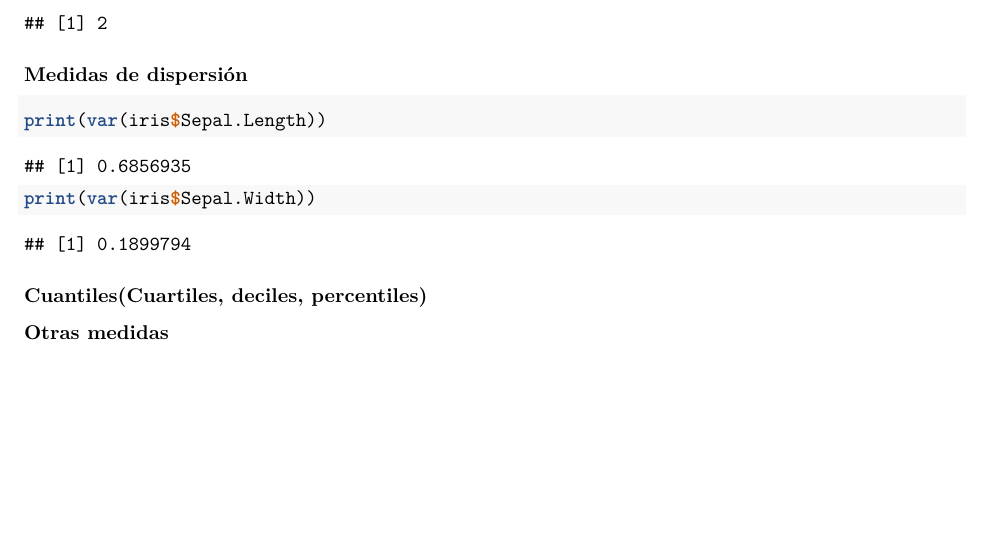
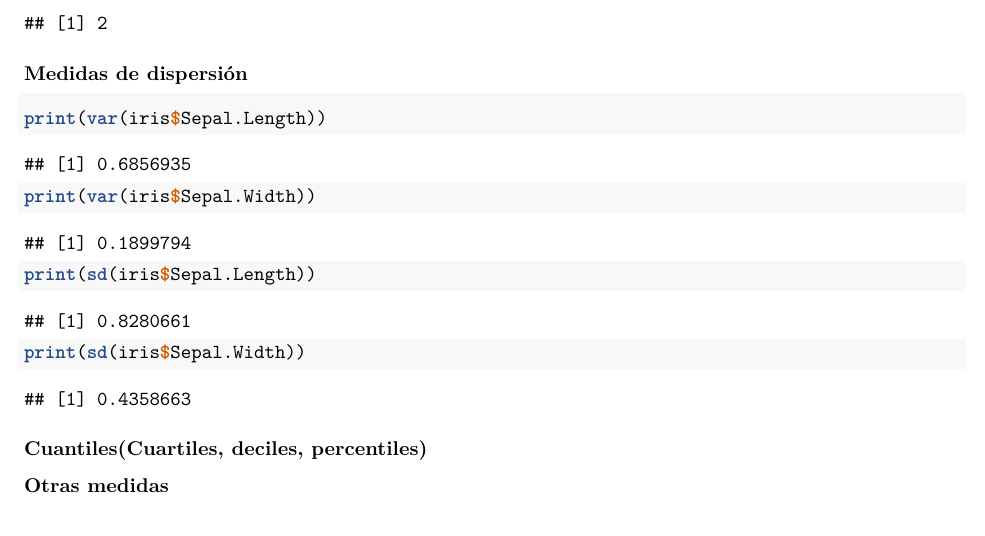
Before and after one commit to ArmandoODV19/model_in_R, an R Markdown document (introduccion_modelaje/introduccion_al_modelahe_estadistico.Rmd): part of page 5 of 5, cut so that both start at the same text. Rendered offline with R 4.5, knitr and Pandoc, then LaTeX, with nearby package versions.

Commit message:
desviacion estandar

````diff
--- a/introduccion_modelaje/introduccion_al_modelahe_estadistico.Rmd
+++ b/introduccion_modelaje/introduccion_al_modelahe_estadistico.Rmd
@@ -191,8 +191,17 @@ print(var(iris$Sepal.Width))
 ```
 
 
+```{r desviacion, echo=TRUE}
+print(sd(iris$Sepal.Length))
+print(sd(iris$Sepal.Width))
+```
+
 
 ### Cuantiles(Cuartiles, deciles, percentiles)
+
+```{r cuartil, echo=TRUE}
+
+```
 
 
 
````
